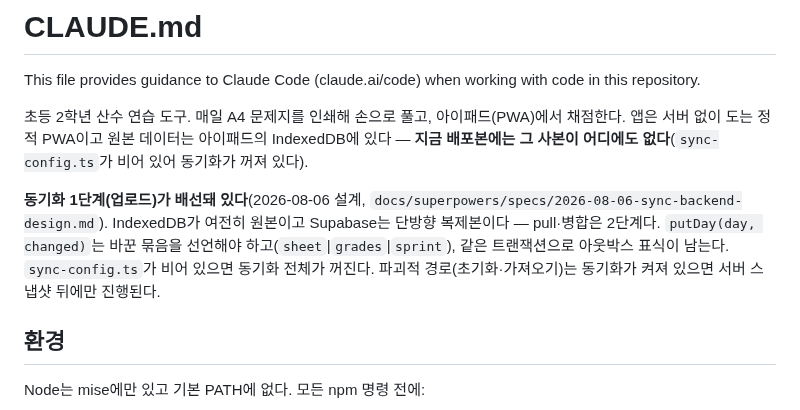
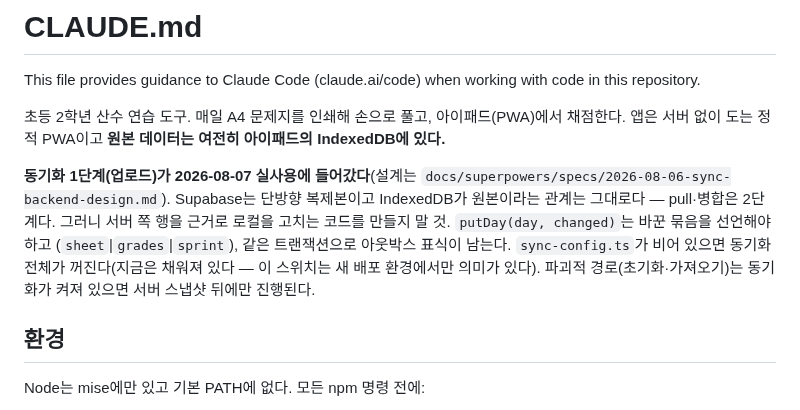
Before and after one commit to watson-develop/haruchi, a Markdown page: CLAUDE.md, the part around the change. GitHub-like rendering.

Commit message:
docs: 동기화가 꺼져 있다는 서술을 실사용 상태로 고친다
2026-08-07에 Supabase 프로젝트가 생기고 sync-config.ts가 채워져 배포됐다. 첫 문단이
"배포본에 사본이 어디에도 없다"고 말하고 있어 이제 사실과 반대다.

IndexedDB가 원본이라는 관계는 그대로이므로 그 문장은 남기고, 서버 행을 근거로 로컬을
고치지 말라는 금지를 명시했다 — 서버가 실제로 채워진 지금부터 유혹이 생기는 지점이다.

Co-Authored-By: Claude Opus 5 (1M context) <noreply@anthropic.com>

```diff
--- a/CLAUDE.md
+++ b/CLAUDE.md
@@ -3,15 +3,16 @@
 This file provides guidance to Claude Code (claude.ai/code) when working with code in this repository.
 
 초등 2학년 산수 연습 도구. 매일 A4 문제지를 인쇄해 손으로 풀고, 아이패드(PWA)에서 채점한다.
-앱은 서버 없이 도는 정적 PWA이고 원본 데이터는 아이패드의 IndexedDB에 있다 — **지금
-배포본에는 그 사본이 어디에도 없다**(`sync-config.ts`가 비어 있어 동기화가 꺼져 있다).
+앱은 서버 없이 도는 정적 PWA이고 **원본 데이터는 여전히 아이패드의 IndexedDB에 있다.**
 
-**동기화 1단계(업로드)가 배선돼 있다**(2026-08-06 설계,
-`docs/superpowers/specs/2026-08-06-sync-backend-design.md`). IndexedDB가 여전히 원본이고
-Supabase는 단방향 복제본이다 — pull·병합은 2단계다. `putDay(day, changed)`는 바꾼 묶음을
-선언해야 하고(`sheet`|`grades`|`sprint`), 같은 트랜잭션으로 아웃박스 표식이 남는다.
-`sync-config.ts`가 비어 있으면 동기화 전체가 꺼진다. 파괴적 경로(초기화·가져오기)는
-동기화가 켜져 있으면 서버 스냅샷 뒤에만 진행된다.
+**동기화 1단계(업로드)가 2026-08-07 실사용에 들어갔다**(설계는
+`docs/superpowers/specs/2026-08-06-sync-backend-design.md`). Supabase는 단방향 복제본이고
+IndexedDB가 원본이라는 관계는 그대로다 — pull·병합은 2단계다. 그러니 서버 쪽 행을 근거로
+로컬을 고치는 코드를 만들지 말 것. `putDay(day, changed)`는 바꾼 묶음을 선언해야 하고
+(`sheet`|`grades`|`sprint`), 같은 트랜잭션으로 아웃박스 표식이 남는다. `sync-config.ts`가
+비어 있으면 동기화 전체가 꺼진다(지금은 채워져 있다 — 이 스위치는 새 배포 환경에서만
+의미가 있다). 파괴적 경로(초기화·가져오기)는 동기화가 켜져 있으면 서버 스냅샷 뒤에만
+진행된다.
 
 ## 환경
 
```
